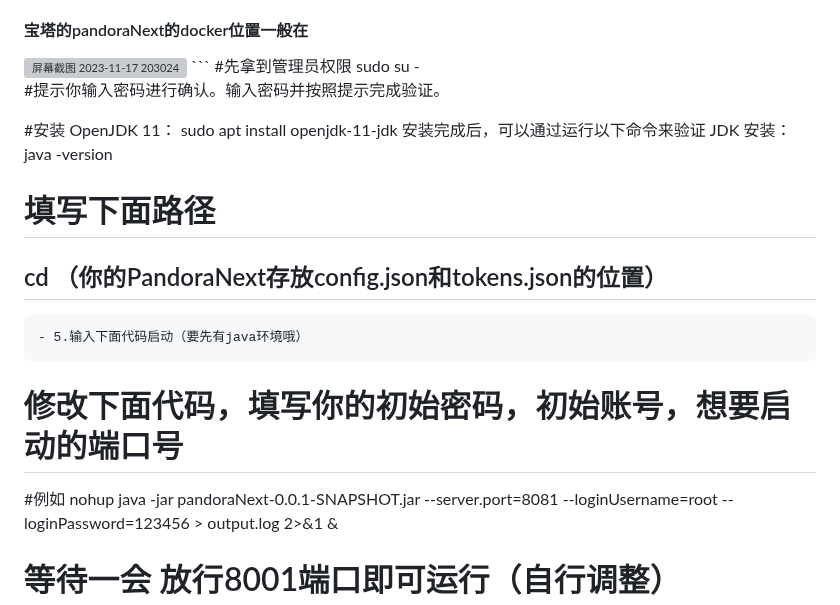
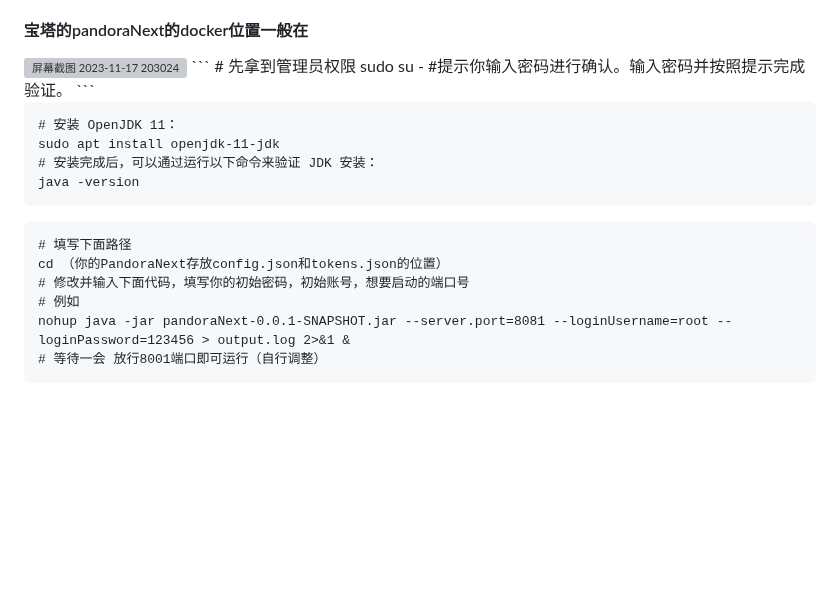
Before and after one commit to Yanyutin753/PandoraNext-TokensTool, a Markdown page: README.md, the part around the change. Drawn GitHub-style; blank space fills up the shorter version; grey boxes are pictures that could not be loaded.

Commit message:
部署说明

````diff
--- a/README.md
+++ b/README.md
@@ -51,26 +51,24 @@ $ docker run -d --restart always --name PandoraNext --net=bridge -p 8181:8181 \
 #### 宝塔的pandoraNext的docker位置一般在
 <img width="1278" alt="屏幕截图 2023-11-17 203024" src="https://github.com/Yanyutin753/PandoraNext-TokensTool/assets/132346501/96c1a9a8-5408-4575-a144-5ce913edc3d9">
 ```
-#先拿到管理员权限
+# 先拿到管理员权限
 sudo su -
-
 #提示你输入密码进行确认。输入密码并按照提示完成验证。
-
-#安装 OpenJDK 11：
-sudo apt install openjdk-11-jdk
-安装完成后，可以通过运行以下命令来验证 JDK 安装：
-java -version
-
-# 填写下面路径
-## cd （你的PandoraNext存放config.json和tokens.json的位置）
+```
 
 ```
-- 5.输入下面代码启动（要先有java环境哦）
+# 安装 OpenJDK 11：
+sudo apt install openjdk-11-jdk
+# 安装完成后，可以通过运行以下命令来验证 JDK 安装：
+java -version
 ```
-# 修改下面代码，填写你的初始密码，初始账号，想要启动的端口号
-#例如
+
+```
+# 填写下面路径
+cd （你的PandoraNext存放config.json和tokens.json的位置）
+# 修改并输入下面代码，填写你的初始密码，初始账号，想要启动的端口号
+# 例如
 nohup java -jar pandoraNext-0.0.1-SNAPSHOT.jar --server.port=8081 --loginUsername=root --loginPassword=123456 > output.log 2>&1 &
-
 # 等待一会 放行8001端口即可运行（自行调整）
 ```
 
````
